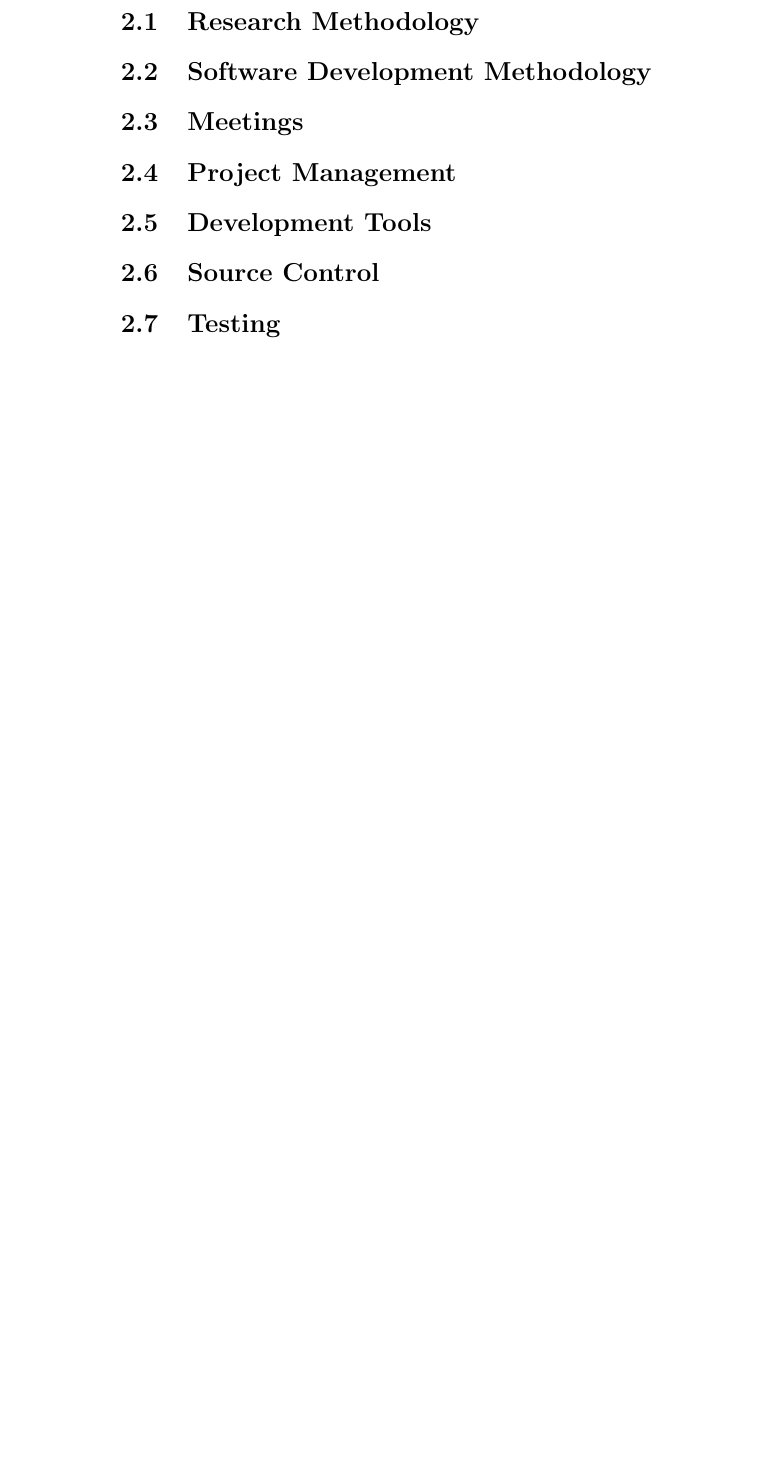
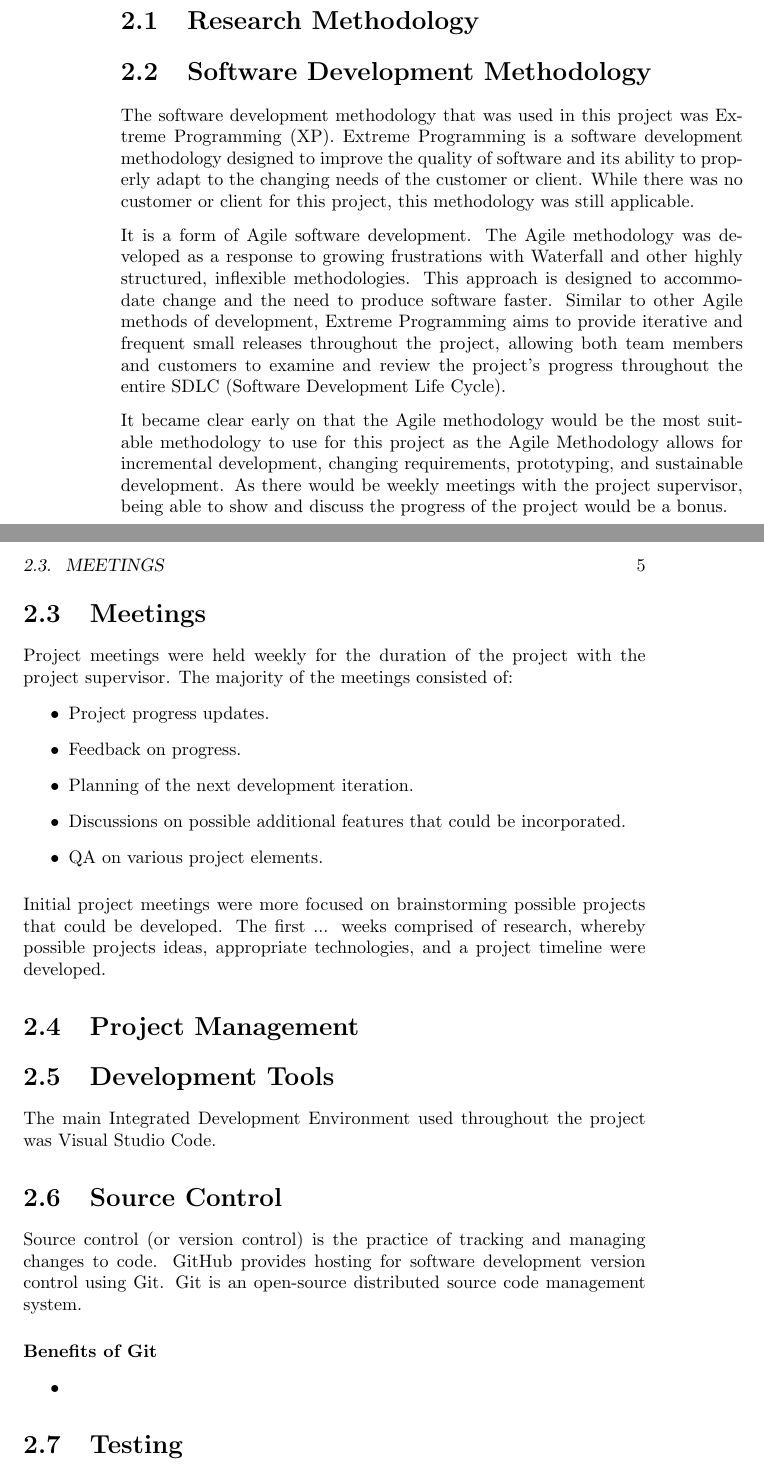
Before and after one commit to kevinniland97/Applied-Project-and-Minor-Dissertation, a LaTeX thesis (dissertation/main.tex, which reads dissertation/methodology.tex): part of page 5 of 11 before the commit and two parts of pages 5 and 6 of 12 after it, the two joined at a grey line, cut so that both start at the same text, the shorter picture padded with empty space. Compiled offline with pdfLaTeX.

Commit message:
Work on dissertation

```diff
--- a/dissertation/methodology.tex
+++ b/dissertation/methodology.tex
@@ -4,13 +4,38 @@ This chapter covers the various methodologies that were implemented in this proj
 \section{Research Methodology}
 
 \section{Software Development Methodology}
+The software development methodology that was used in this project was Extreme Programming (XP). Extreme Programming is a software development methodology designed to improve the quality of software and its ability to properly adapt to the changing needs of the customer or client. While there was no customer or client for this project, this methodology was still applicable.
+\par
+\medskip
+It is a form of Agile software development. The Agile methodology was developed as a response to growing frustrations with Waterfall and other highly structured, inflexible methodologies. This approach is designed to accommodate change and the need to produce software faster. Similar to other Agile methods of development, Extreme Programming aims to provide iterative and frequent small releases throughout the project, allowing both team members and customers to examine and review the project’s progress throughout the entire SDLC (Software Development Life Cycle).
+\par
+\medskip
+It became clear early on that the Agile methodology would be the most suitable methodology to use for this project as the Agile Methodology allows for incremental development, changing requirements, prototyping, and sustainable development. As there would be weekly meetings with the project supervisor, being able to show and discuss the progress of the project would be a bonus.
 
 \section{Meetings}
+Project meetings were held weekly for the duration of the project with the project supervisor. The majority of the meetings consisted of:
+\begin{itemize}
+    \item Project progress updates.
+    \item Feedback on progress.
+    \item Planning of the next development iteration.
+    \item Discussions on possible additional features that could be incorporated.
+    \item Q&A on various project elements.
+\end{itemize}
+\par
+\medskip
+Initial project meetings were more focused on brainstorming possible projects that could be developed. The first ... weeks comprised of research, whereby possible projects ideas, appropriate technologies, and a project timeline were developed.
 
 \section{Project Management}
 
 \section{Development Tools}
+The main Integrated Development Environment used throughout the project was Visual Studio Code.
 
 \section{Source Control}
+Source control (or version control) is the practice of tracking and managing changes to code. GitHub provides hosting for software development version control using Git. Git is an open-source distributed source code management system.
+
+\paragraph{Benefits of Git}
+\begin{itemize}
+    \item
+\end{itemize}
 
 \section{Testing}
```
